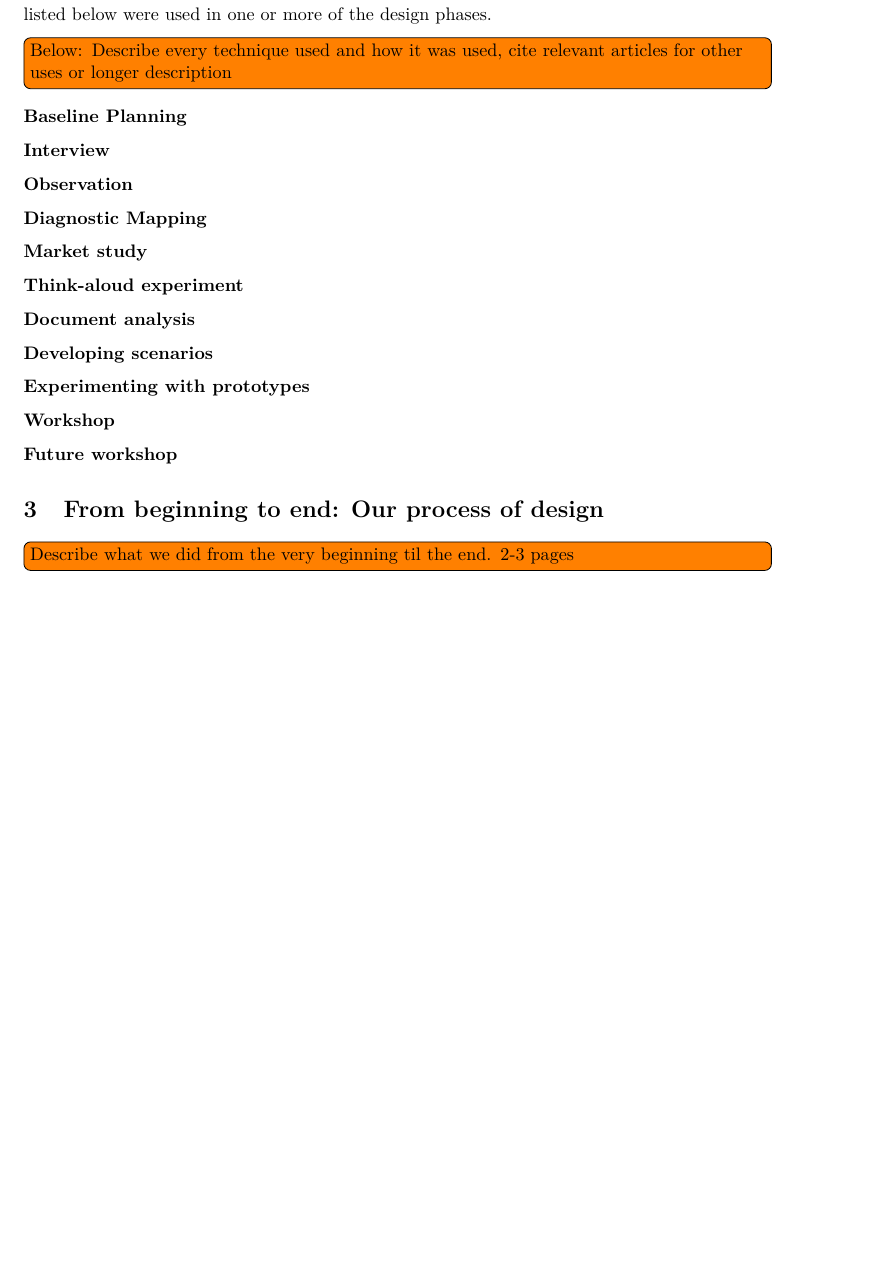
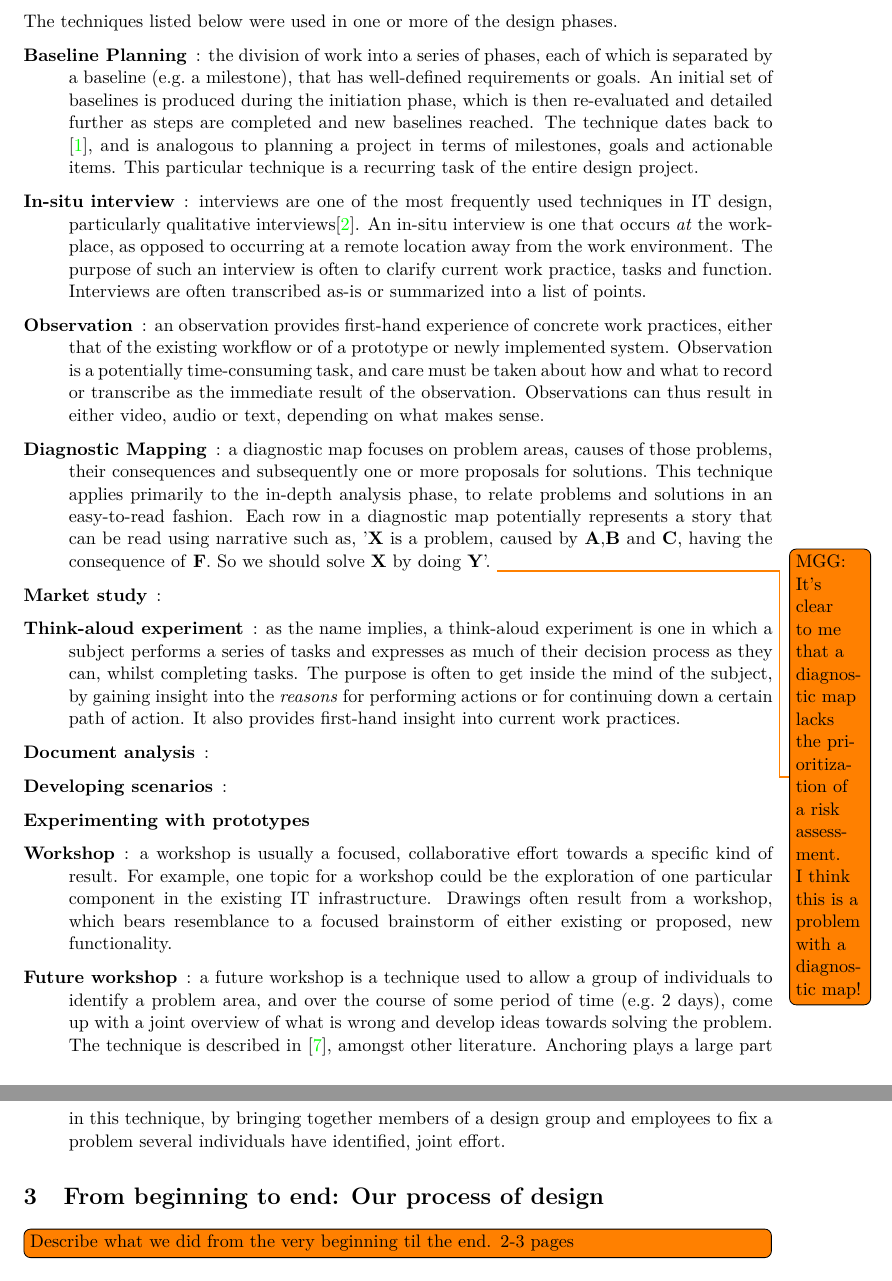
Before and after one commit to alathon/iiac-exam, a LaTeX problem sheet (iiac-exam.tex, which reads part_two.tex): part of page 7 of 9 before the commit and two parts of pages 7 and 8 of 9 after it, the two joined at a grey line, cut so that both start at the same text, the shorter picture padded with empty space. Compiled offline with pdfLaTeX.

Commit message:
More stuff.

```diff
--- a/part_two.tex
+++ b/part_two.tex
@@ -123 +126,2 @@ the coursebook and relevant articles. 3-6 sentences}
+are relevant throughout the lifetime of the design project.
 
@@ -127,18 +128,50 @@ of the techniques
 The techniques listed below were used in one or more of the design phases.
-\todo[inline]{Below: Describe every technique used and how it was used, cite
-relevant articles for other uses or longer description}
 \begin{description}
-    \item [Baseline Planning]
-    \item [Interview]
-    \item [Observation]
-    \item [Diagnostic Mapping]
-    \item [Market study]
-    \item [Think-aloud experiment]
-    \item [Document analysis]
-    \item [Developing scenarios]
+    \item [Baseline Planning]: the division of work into a series of phases,
+        each of which is separated by a baseline (e.g.\ a milestone), that has well-defined
+        requirements or goals. An initial set of baselines is produced during the initiation
+        phase, which is then re-evaluated and detailed further as steps are completed and new
+        baselines reached. The technique dates back to \cite{andersen1990professional}, and is
+        analogous to planning a project in terms of milestones, goals and actionable items. This
+        particular technique is a recurring task of the entire design project.
+
+    \item [In-situ interview]: interviews are one of the most frequently used techniques in IT
+        design, particularly qualitative interviews\cite{bodker2004participatory}. An in-situ
+        interview is one that occurs \textit{at} the workplace, as opposed to occurring at a
+        remote location away from the work environment. The purpose of such an interview is often
+        to clarify current work practice, tasks and function. Interviews are often transcribed as-is
+        or summarized into a list of points.
+
+    \item [Observation]: an observation provides first-hand experience of concrete work practices,
+        either that of the existing workflow or of a prototype or newly implemented system. Observation
+        is a potentially time-consuming task, and care must be taken about how and what to record or transcribe
+        as the immediate result of the observation. Observations can thus result in either video, audio or text,
+        depending on what makes sense.
+
+    \item [Diagnostic Mapping]: a diagnostic map focuses on problem areas, causes of those problems, their consequences
+        and subsequently one or more proposals for solutions. This technique applies primarily to the in-depth analysis phase,
+        to relate problems and solutions in an easy-to-read fashion. Each row in a diagnostic map potentially represents a story
+        that can be read using narrative such as, '\textbf{X} is a problem, caused by \textbf{A},\textbf{B} and \textbf{C}, having
+        the consequence of \textbf{F}. So we should solve \textbf{X} by doing \textbf{Y}'. \todo{MGG: It's clear to me that a diagnostic
+        map lacks the prioritization of a risk assessment. I think this is a problem with a diagnostic map!}
+    \item [Market study]:
+    \item [Think-aloud experiment]: as the name implies, a think-aloud experiment is one in which a subject performs
+        a series of tasks and expresses as much of their decision process as they can, whilst completing tasks. The
+        purpose is often to get inside the mind of the subject, by gaining insight into the \textit{reasons} for performing
+        actions or for continuing down a certain path of action. It also provides first-hand insight into current work practices.
+    \item [Document analysis]:
+    \item [Developing scenarios]:
     \item [Experimenting with prototypes]
-    \item [Workshop]
-    \item [Future workshop]
+    \item [Workshop]: a workshop is usually a focused, collaborative effort towards a specific kind of result. For example,
+        one topic for a workshop could be the exploration of one particular component in the existing IT infrastructure. Drawings
+        often result from a workshop, which bears resemblance to a focused brainstorm of either existing or proposed, new functionality.
+
+    \item [Future workshop]: a future workshop is a technique used to allow a group of individuals to identify a problem area, and over
+        the course of some period of time (e.g.\ 2 days), come up with a joint overview of what is wrong and develop ideas towards solving
+        the problem. The technique is described in \cite{kensing1991generating}, amongst other literature. Anchoring plays a large part in
+        this technique, by bringing together members of a design group and employees to fix a problem several individuals have identified,
+        joint effort.
+
 \end{description}
 
 \section{From beginning to end: Our process of design} \label{sec:process}
```
Also changed, not shown: iiac-exam.bib (+27 -0 lines), part_two.tex (20 more changed lines).
